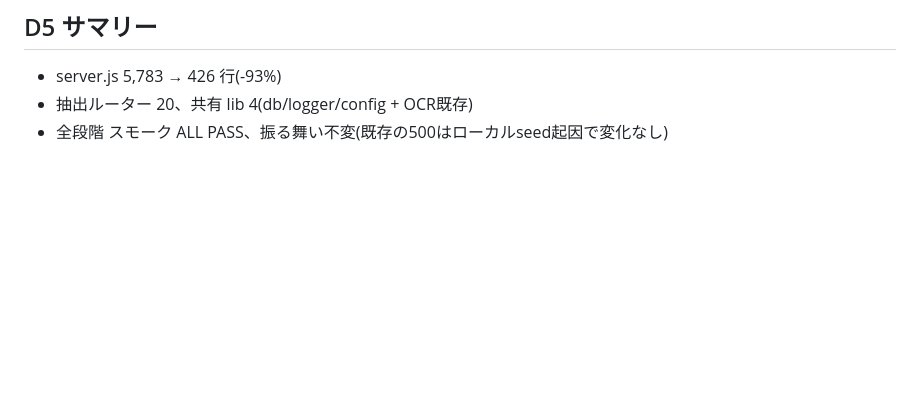
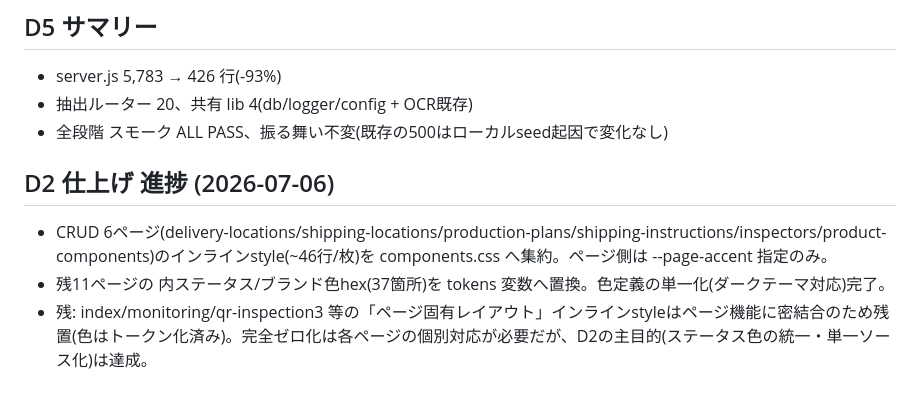
Before and after one commit to ytsutsumi30/grafana-setup-azure, a Markdown page: docs/tech-debt-execution-plan.md, the part around the change. GitHub-like rendering; blank space fills up the shorter version.

Commit message:
docs: record D2 finish progress

```diff
--- a/docs/tech-debt-execution-plan.md
+++ b/docs/tech-debt-execution-plan.md
@@ -210,3 +210,9 @@ server.js に残置(妥当):
 - server.js 5,783 → 426 行(-93%)
 - 抽出ルーター 20、共有 lib 4(db/logger/config + OCR既存)
 - 全段階 スモーク ALL PASS、振る舞い不変(既存の500はローカルseed起因で変化なし)
+
+## D2 仕上げ 進捗 (2026-07-06)
+
+- CRUD 6ページ(delivery-locations/shipping-locations/production-plans/shipping-instructions/inspectors/product-components)のインラインstyle(~46行/枚)を components.css へ集約。ページ側は --page-accent 指定のみ。
+- 残11ページの <style> 内ステータス/ブランド色hex(37箇所)を tokens 変数へ置換。色定義の単一化(ダークテーマ対応)完了。
+- 残: index/monitoring/qr-inspection3 等の「ページ固有レイアウト」インラインstyleはページ機能に密結合のため残置(色はトークン化済み)。完全ゼロ化は各ページの個別対応が必要だが、D2の主目的(ステータス色の統一・単一ソース化)は達成。
```
